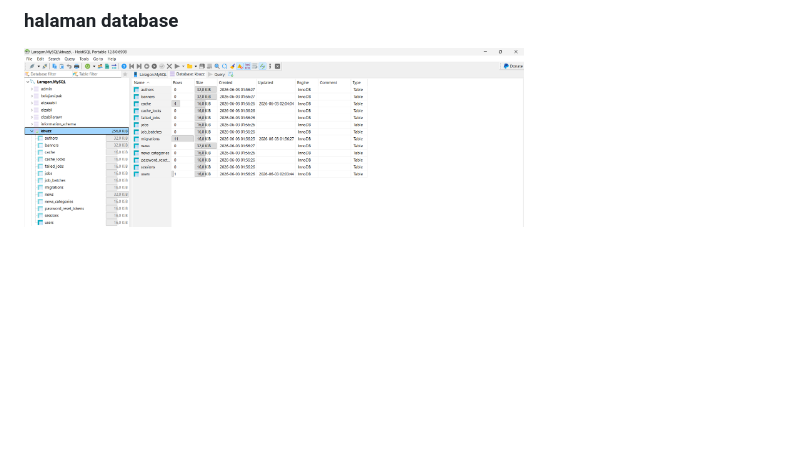
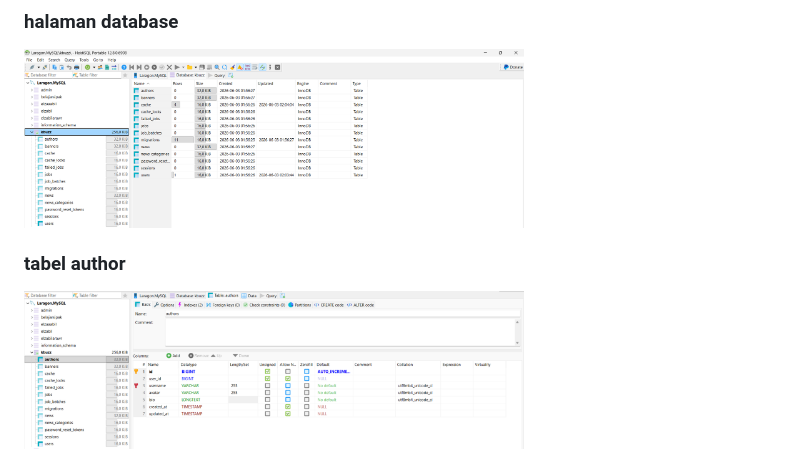
Before and after one commit to apnieee/KBuzz-Portal-Berita, a Markdown page: README.md, the part around the change. GitHub-like rendering; blank space fills up the shorter version.

Commit message:
Add author table section to README

```diff
--- a/README.md
+++ b/README.md
@@ -182,3 +182,6 @@ Pastikan pemanggilan di blade menggunakan path yang benar:
 
 ### halaman database
 <img src="database.png" width="500">
+
+### tabel author
+<img src="authors.png" width="500">
```
